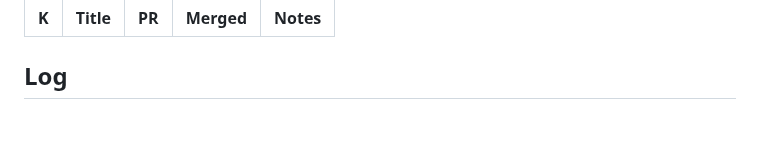
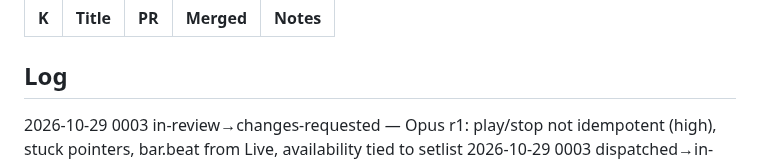
Before and after one commit to pepperhorn/ableton-control, a Markdown page: docs/wip/LEDGER.md, the part around one of its changes. Rendered like a GitHub page; blank space fills up the shorter version.

Commit message:
docs: ledger 0003 changes-requested
Co-Authored-By: Claude Opus 5.5 <noreply@anthropic.com>

```diff
--- a/docs/wip/LEDGER.md
+++ b/docs/wip/LEDGER.md
@@ -20,6 +20,7 @@ Next ID: 0004
 
 ## Log
 <!-- One line per status change, newest first: YYYY-MM-DD NNNN old→new — note -->
+2026-10-29 0003 in-review→changes-requested — Opus r1: play/stop not idempotent (high), stuck pointers, bar.beat from Live, availability tied to setlist
 2026-10-29 0003 dispatched→in-review — PR #3 head c2fe570; Opus review r1
 2026-10-29 0003 proposed→dispatched — user approved outline; Sol in worktree
 2026-10-29 0002 in-review→merged — PR #2 squash 22b634a; 80 tests on main; GBrain: pending write-back
```
Also changed, not shown: other parts of docs/wip/LEDGER.md (+1 -1 lines).
